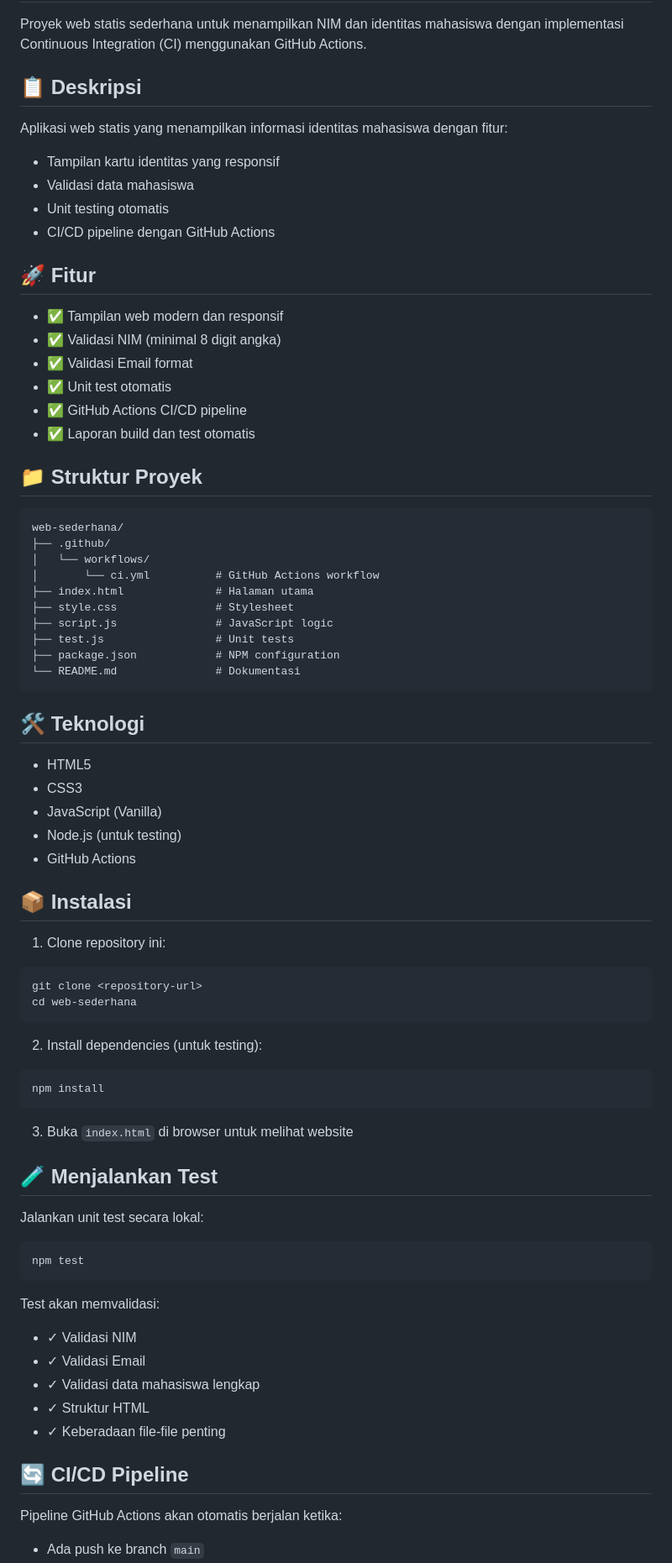
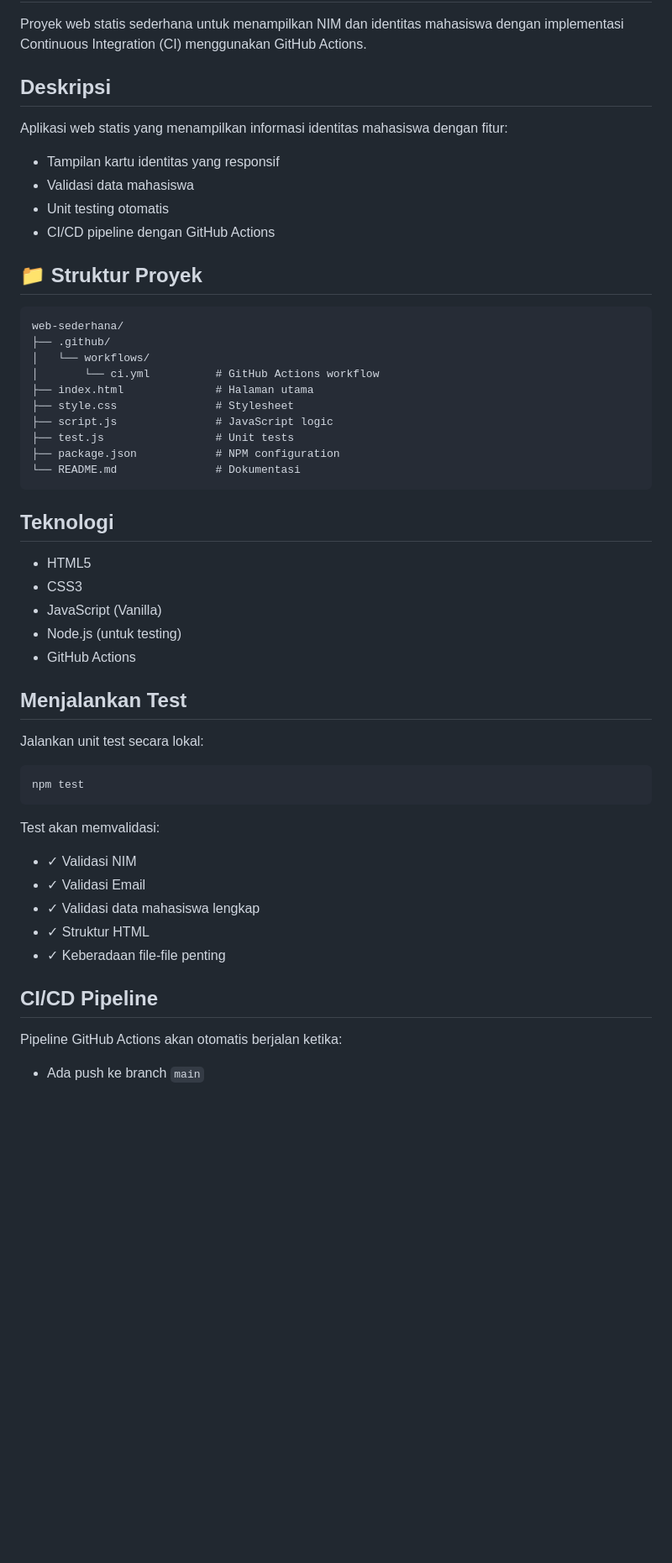
Before and after one commit to Imamgg/ppl-ci, a Markdown page: README.md, the part around the change printed below. Shown: that part at 84% size. Rendered like a GitHub page; blank space fills up the shorter version.

````diff
--- a/README.md
+++ b/README.md
@@ -2,7 +2,7 @@
 
 Proyek web statis sederhana untuk menampilkan NIM dan identitas mahasiswa dengan implementasi Continuous Integration (CI) menggunakan GitHub Actions.
 
-## 📋 Deskripsi
+## Deskripsi
 
 Aplikasi web statis yang menampilkan informasi identitas mahasiswa dengan fitur:
 
@@ -10,15 +10,6 @@ Aplikasi web statis yang menampilkan informasi identitas mahasiswa dengan fitur:
 - Validasi data mahasiswa
 - Unit testing otomatis
 - CI/CD pipeline dengan GitHub Actions
-
-## 🚀 Fitur
-
-- ✅ Tampilan web modern dan responsif
-- ✅ Validasi NIM (minimal 8 digit angka)
-- ✅ Validasi Email format
-- ✅ Unit test otomatis
-- ✅ GitHub Actions CI/CD pipeline
-- ✅ Laporan build dan test otomatis
 
 ## 📁 Struktur Proyek
 
@@ -35,7 +26,7 @@ web-sederhana/
 └── README.md               # Dokumentasi
 ```
 
-## 🛠️ Teknologi
+## Teknologi
 
 - HTML5
 - CSS3
@@ -43,24 +34,7 @@ web-sederhana/
 - Node.js (untuk testing)
 - GitHub Actions
 
-## 📦 Instalasi
-
-1. Clone repository ini:
-
-```bash
-git clone <repository-url>
-cd web-sederhana
-```
-
-2. Install dependencies (untuk testing):
-
-```bash
-npm install
-```
-
-3. Buka `index.html` di browser untuk melihat website
-
-## 🧪 Menjalankan Test
+## Menjalankan Test
 
 Jalankan unit test secara lokal:
 
@@ -76,7 +50,7 @@ Test akan memvalidasi:
 - ✓ Struktur HTML
 - ✓ Keberadaan file-file penting
 
-## 🔄 CI/CD Pipeline
+## CI/CD Pipeline
 
 Pipeline GitHub Actions akan otomatis berjalan ketika:
 
````
Also changed, not shown: other parts of README.md (+6 -27 lines).
